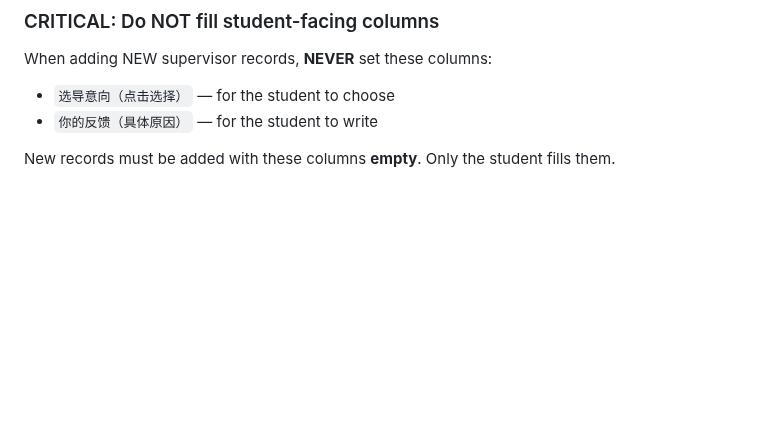
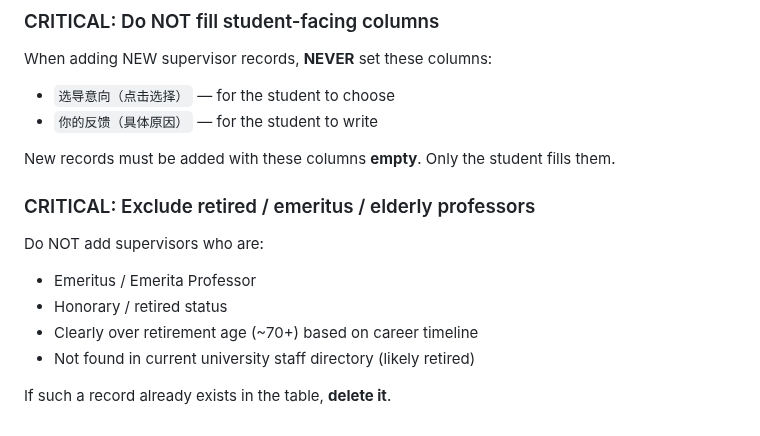
Before and after one commit to PNmiracle/phd-supervisor-selector, a Markdown page: SKILL.md, the part around the change. Rendered like a GitHub page; blank space fills up the shorter version.

Commit message:
Add rule: exclude emeritus/retired/elderly professors, delete if found

```diff
--- a/SKILL.md
+++ b/SKILL.md
@@ -290,3 +290,12 @@ When adding NEW supervisor records, **NEVER** set these columns:
 - `你的反馈（具体原因）` — for the student to write
 
 New records must be added with these columns **empty**. Only the student fills them.
+### CRITICAL: Exclude retired / emeritus / elderly professors
+
+Do NOT add supervisors who are:
+- Emeritus / Emerita Professor
+- Honorary / retired status
+- Clearly over retirement age (~70+) based on career timeline
+- Not found in current university staff directory (likely retired)
+
+If such a record already exists in the table, **delete it**.
```
Also changed, not shown: references/selection-rules.md (+2 -1 lines).
